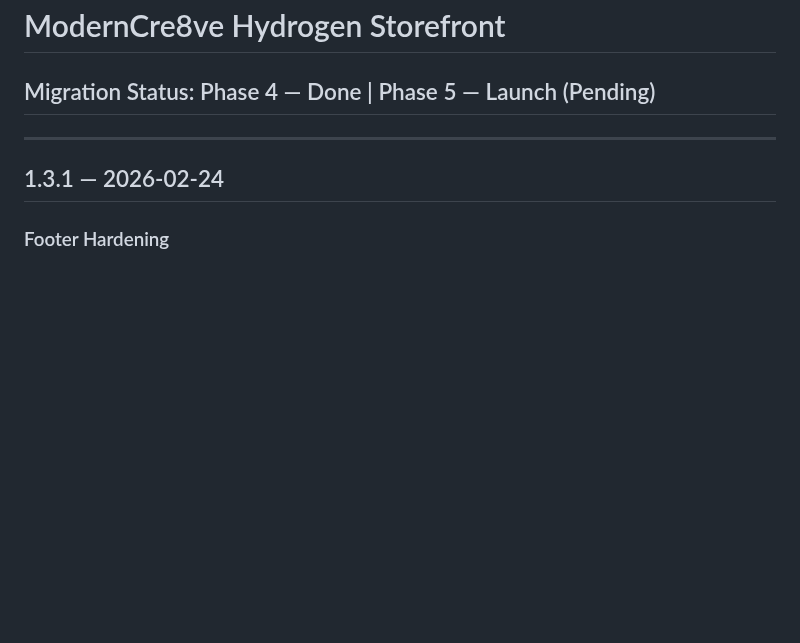
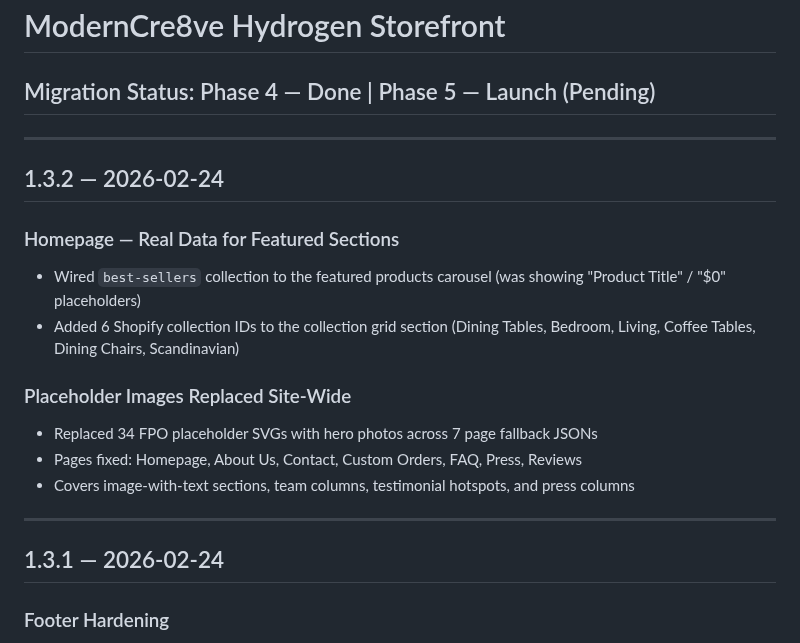
Before and after one commit to rwlarow-ui/moderncre8ve-hydrogen, a Markdown page: CHANGELOG.md, the part around the change. Drawn GitHub-style; blank space fills up the shorter version.

Commit message:
Add v1.3.2 changelog — homepage data fix and placeholder image sweep
Co-Authored-By: Claude Opus 4.6 <noreply@anthropic.com>

```diff
--- a/CHANGELOG.md
+++ b/CHANGELOG.md
@@ -1,6 +1,19 @@
 # ModernCre8ve Hydrogen Storefront
 
 ## Migration Status: Phase 4 — Done | Phase 5 — Launch (Pending)
+
+---
+
+## 1.3.2 — 2026-02-24
+
+### Homepage — Real Data for Featured Sections
+- Wired `best-sellers` collection to the featured products carousel (was showing "Product Title" / "$0" placeholders)
+- Added 6 Shopify collection IDs to the collection grid section (Dining Tables, Bedroom, Living, Coffee Tables, Dining Chairs, Scandinavian)
+
+### Placeholder Images Replaced Site-Wide
+- Replaced 34 FPO placeholder SVGs with hero photos across 7 page fallback JSONs
+- Pages fixed: Homepage, About Us, Contact, Custom Orders, FAQ, Press, Reviews
+- Covers image-with-text sections, team columns, testimonial hotspots, and press columns
 
 ---
 
```
